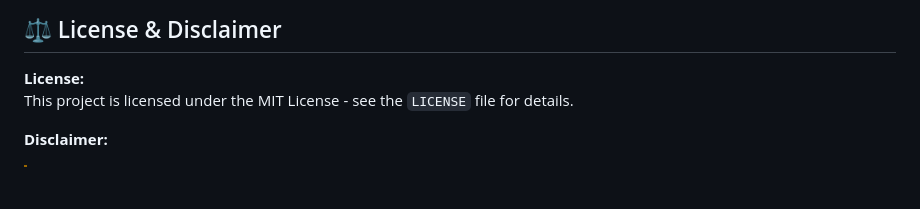
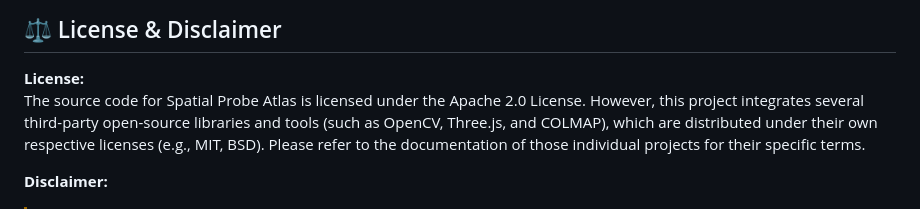
Before and after one commit to shefq/spatial-probe-atlas, a Markdown page: README.md, the part around the change. Rendered like a GitHub page; blank space fills up the shorter version.

Commit message:
updated third-party licenses disclaimer

```diff
--- a/README.md
+++ b/README.md
@@ -124,7 +124,7 @@ This project integrates and builds upon several exceptional open-source tools an
 ## ⚖️ License & Disclaimer
 
 **License:**
-This project is licensed under the MIT License - see the `LICENSE` file for details.
+The source code for Spatial Probe Atlas is licensed under the Apache 2.0 License. However, this project integrates several third-party open-source libraries and tools (such as OpenCV, Three.js, and COLMAP), which are distributed under their own respective licenses (e.g., MIT, BSD). Please refer to the documentation of those individual projects for their specific terms.
 
 **Disclaimer:**
 > [!WARNING]
```
